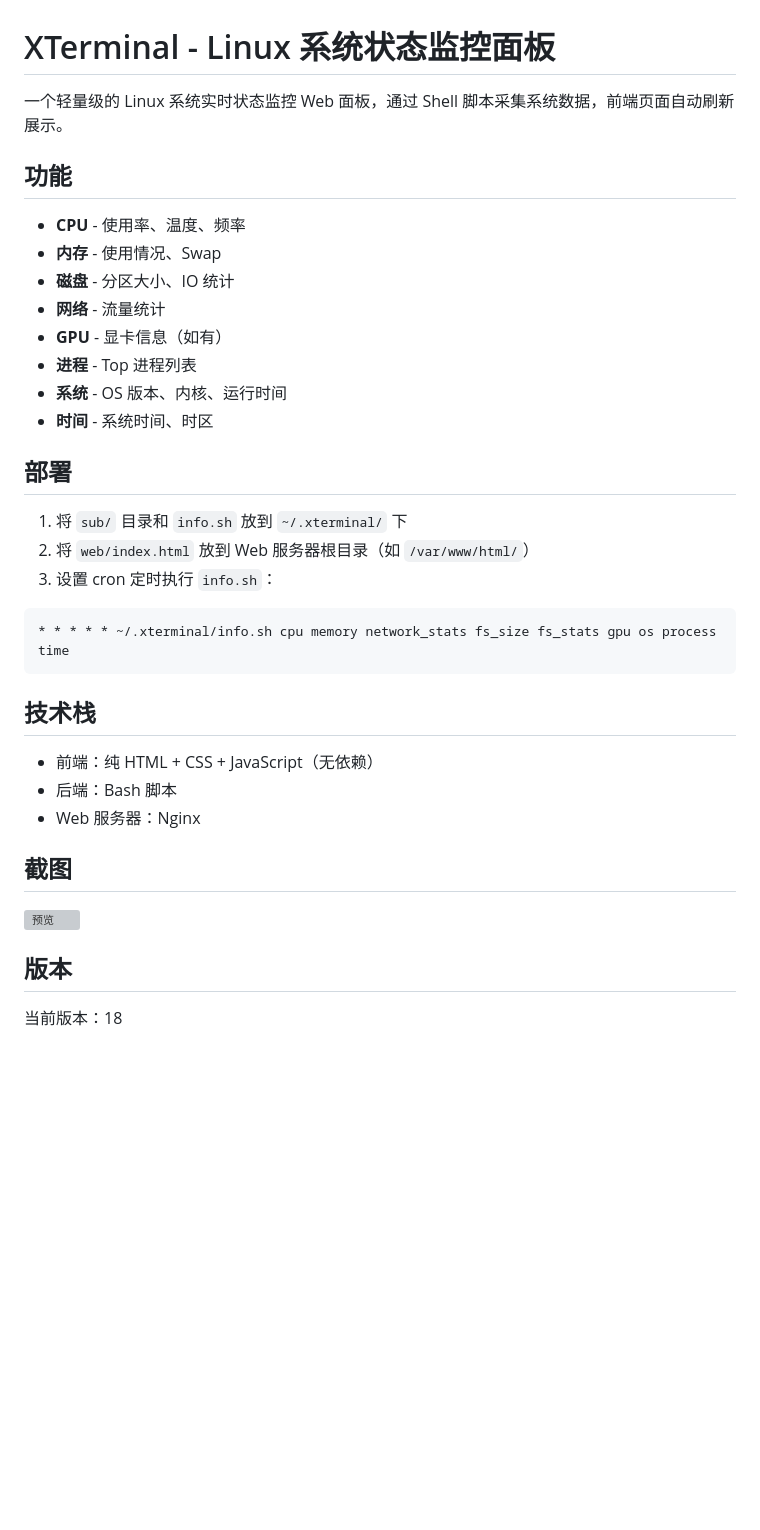
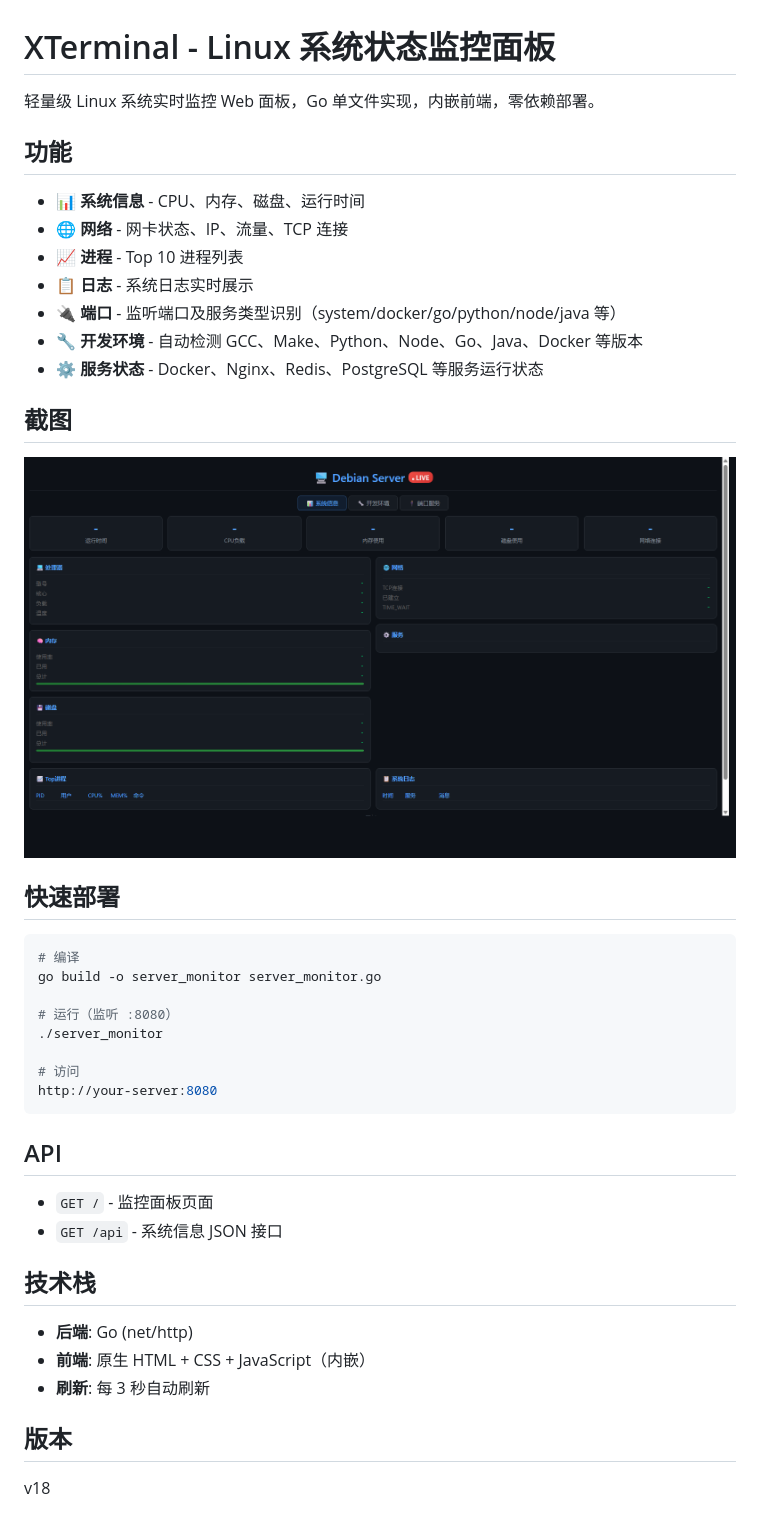
Before and after one commit to LceAn/xterminal, a Markdown page: README.md, the part around the change. Drawn GitHub-style; pictures changed too: preview.png (added); blank space fills up the shorter version; grey boxes are pictures that could not be loaded.

Commit message:
Rewrite as Go single-binary: replace shell scripts with server_monitor.go, add preview screenshot

````diff
--- a/README.md
+++ b/README.md
@@ -1,38 +1,45 @@
 # XTerminal - Linux 系统状态监控面板
 
-一个轻量级的 Linux 系统实时状态监控 Web 面板，通过 Shell 脚本采集系统数据，前端页面自动刷新展示。
+轻量级 Linux 系统实时监控 Web 面板，Go 单文件实现，内嵌前端，零依赖部署。
 
 ## 功能
 
-- **CPU** - 使用率、温度、频率
-- **内存** - 使用情况、Swap
-- **磁盘** - 分区大小、IO 统计
-- **网络** - 流量统计
-- **GPU** - 显卡信息（如有）
-- **进程** - Top 进程列表
-- **系统** - OS 版本、内核、运行时间
-- **时间** - 系统时间、时区
+- **📊 系统信息** - CPU、内存、磁盘、运行时间
+- **🌐 网络** - 网卡状态、IP、流量、TCP 连接
+- **📈 进程** - Top 10 进程列表
+- **📋 日志** - 系统日志实时展示
+- **🔌 端口** - 监听端口及服务类型识别（system/docker/go/python/node/java 等）
+- **🔧 开发环境** - 自动检测 GCC、Make、Python、Node、Go、Java、Docker 等版本
+- **⚙️ 服务状态** - Docker、Nginx、Redis、PostgreSQL 等服务运行状态
 
-## 部署
+## 截图
 
-1. 将 `sub/` 目录和 `info.sh` 放到 `~/.xterminal/` 下
-2. 将 `web/index.html` 放到 Web 服务器根目录（如 `/var/www/html/`）
-3. 设置 cron 定时执行 `info.sh`：
+![预览](preview.png)
+
+## 快速部署
 
 ```bash
-* * * * * ~/.xterminal/info.sh cpu memory network_stats fs_size fs_stats gpu os process time
+# 编译
+go build -o server_monitor server_monitor.go
+
+# 运行（监听 :8080）
+./server_monitor
+
+# 访问
+http://your-server:8080
 ```
+
+## API
+
+- `GET /` - 监控面板页面
+- `GET /api` - 系统信息 JSON 接口
 
 ## 技术栈
 
-- 前端：纯 HTML + CSS + JavaScript（无依赖）
-- 后端：Bash 脚本
-- Web 服务器：Nginx
-
-## 截图
-
-![预览](web/preview.png)
+- **后端**: Go (net/http)
+- **前端**: 原生 HTML + CSS + JavaScript（内嵌）
+- **刷新**: 每 3 秒自动刷新
 
 ## 版本
 
-当前版本：18
+v18
````
Also changed, not shown: 14 other files.
